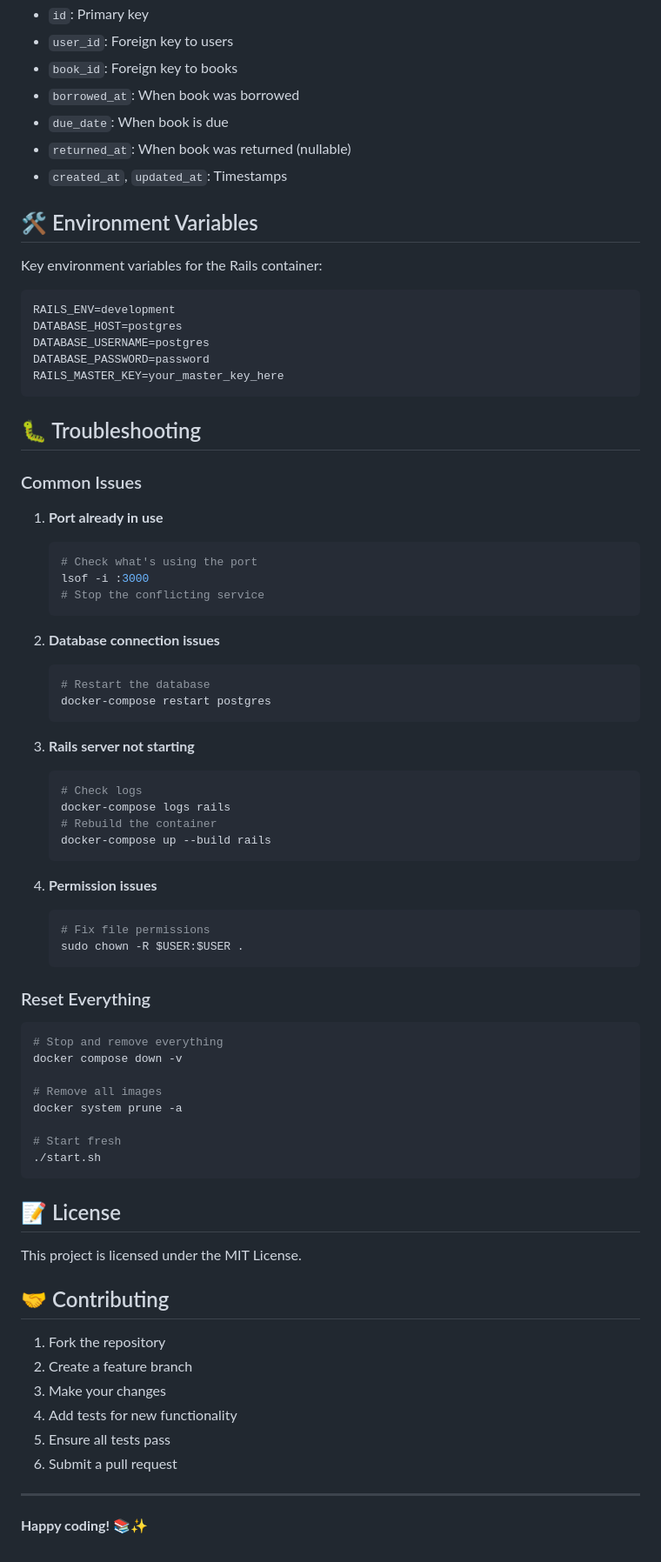
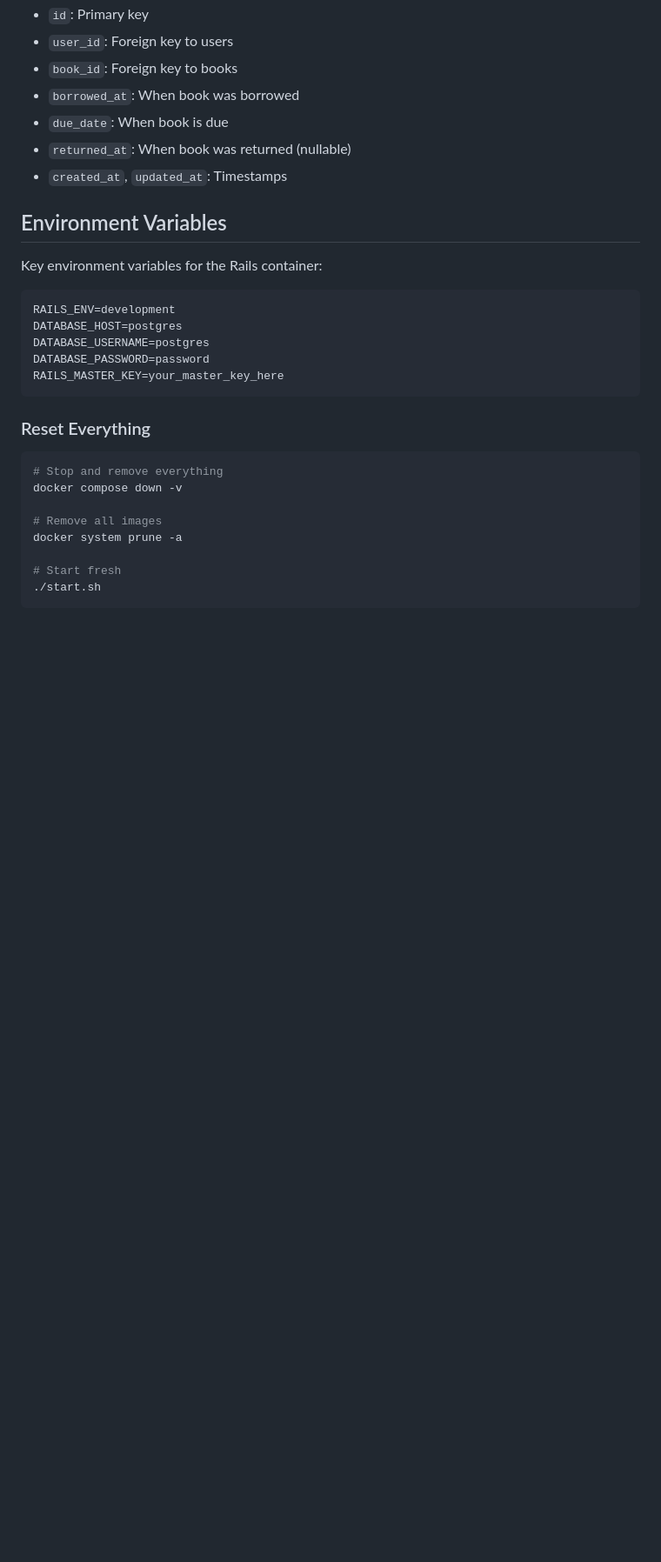
Before and after one commit to davijonm/library-system, a Markdown page: README.md, the part around one of its changes. Shown at 87% size. Rendered like a GitHub page; blank space fills up the shorter version.

````diff
--- a/README.md
+++ b/README.md
@@ -221,7 +187,7 @@ The API uses JWT (JSON Web Tokens) for authentication:
 - `returned_at`: When book was returned (nullable)
 - `created_at`, `updated_at`: Timestamps
 
-## 🛠️ Environment Variables
+## Environment Variables
 
 Key environment variables for the Rails container:
 
@@ -232,40 +198,6 @@ DATABASE_USERNAME=postgres
 DATABASE_PASSWORD=password
 RAILS_MASTER_KEY=your_master_key_here
 ```
-
-## 🐛 Troubleshooting
-
-### Common Issues
-
-1. **Port already in use**
-
-   ```bash
-   # Check what's using the port
-   lsof -i :3000
-   # Stop the conflicting service
-   ```
-
-2. **Database connection issues**
-
-   ```bash
-   # Restart the database
-   docker-compose restart postgres
-   ```
-
-3. **Rails server not starting**
-
-   ```bash
-   # Check logs
-   docker-compose logs rails
-   # Rebuild the container
-   docker-compose up --build rails
-   ```
-
-4. **Permission issues**
-   ```bash
-   # Fix file permissions
-   sudo chown -R $USER:$USER .
-   ```
 
 ### Reset Everything
 
@@ -279,20 +211,3 @@ docker system prune -a
 # Start fresh
 ./start.sh
 ```
-
-## 📝 License
-
-This project is licensed under the MIT License.
-
-## 🤝 Contributing
-
-1. Fork the repository
-2. Create a feature branch
-3. Make your changes
-4. Add tests for new functionality
-5. Ensure all tests pass
-6. Submit a pull request
-
----
-
-**Happy coding! 📚✨**
````
Also changed, not shown: other parts of README.md (+29 -63 lines).
